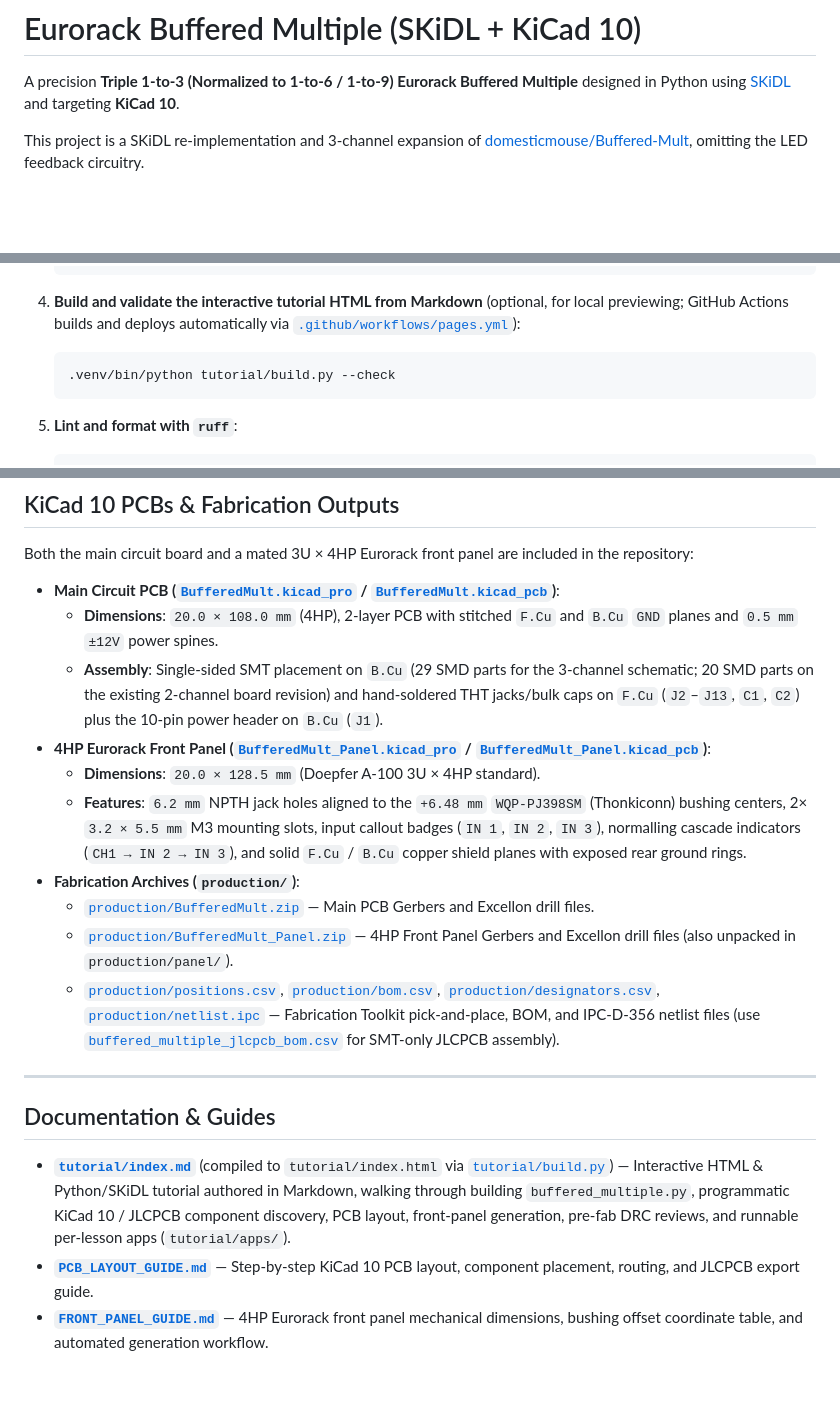
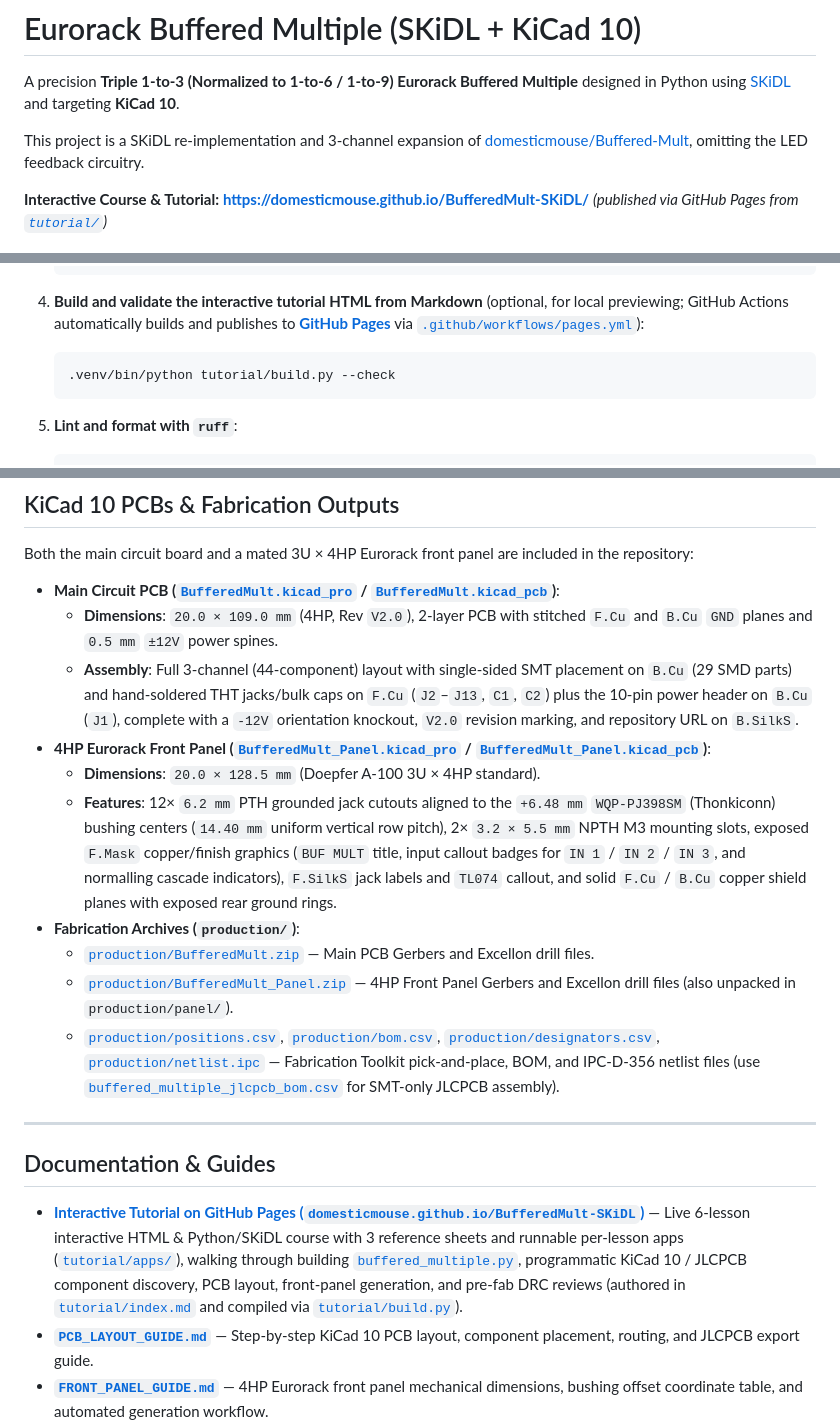
Before and after one commit to domesticmouse/BufferedMult-SKiDL, a Markdown page: README.md, 3 parts joined by grey strips. Rendered like a GitHub page; blank space fills up the shorter version.

Commit message:
Update README for V2.0 3-channel PCB layout and link GitHub Pages tutorial
Align the project documentation with the completed 3-channel (44-component, 20.0 x 109.0 mm) main PCB revision and mated 4HP front panel, and surface direct links to the published GitHub Pages interactive tutorial (https://domesticmouse.github.io/BufferedMult-SKiDL/) so readers can access the hosted course without building it locally.

````diff
--- a/README.md
+++ b/README.md
@@ -3,6 +3,8 @@
 A precision **Triple 1-to-3 (Normalized to 1-to-6 / 1-to-9) Eurorack Buffered Multiple** designed in Python using [SKiDL](https://devbisme.github.io/skidl/) and targeting **KiCad 10**.
 
 This project is a SKiDL re-implementation and 3-channel expansion of [domesticmouse/Buffered-Mult](https://github.com/domesticmouse/Buffered-Mult), omitting the LED feedback circuitry.
+
+**Interactive Course & Tutorial:** [**https://domesticmouse.github.io/BufferedMult-SKiDL/**](https://domesticmouse.github.io/BufferedMult-SKiDL/) *(published via GitHub Pages from [`tutorial/`](tutorial/))*
 
 ![A ray traced image of the Buffered Multiple PCB](BufferedMult.png)
 
@@ -109,7 +111,7 @@ The design separates **SMT components** (factory-assembled on `B.Cu` by JLCPCB)
        --drc
    ```
 
-4. **Build and validate the interactive tutorial HTML from Markdown** (optional, for local previewing; GitHub Actions builds and deploys automatically via [`.github/workflows/pages.yml`](.github/workflows/pages.yml)):
+4. **Build and validate the interactive tutorial HTML from Markdown** (optional, for local previewing; GitHub Actions automatically builds and publishes to [**GitHub Pages**](https://domesticmouse.github.io/BufferedMult-SKiDL/) via [`.github/workflows/pages.yml`](.github/workflows/pages.yml)):
    ```bash
    .venv/bin/python tutorial/build.py --check
    ```
@@ -138,11 +140,11 @@ Running `buffered_multiple.py` produces:
 Both the main circuit board and a mated 3U × 4HP Eurorack front panel are included in the repository:
 
 - **Main Circuit PCB ([`BufferedMult.kicad_pro`](BufferedMult.kicad_pro) / [`BufferedMult.kicad_pcb`](BufferedMult.kicad_pcb))**:
-  - **Dimensions**: `20.0 × 108.0 mm` (4HP), 2-layer PCB with stitched `F.Cu` and `B.Cu` `GND` planes and `0.5 mm` `±12V` power spines.
-  - **Assembly**: Single-sided SMT placement on `B.Cu` (29 SMD parts for the 3-channel schematic; 20 SMD parts on the existing 2-channel board revision) and hand-soldered THT jacks/bulk caps on `F.Cu` (`J2`–`J13`, `C1`, `C2`) plus the 10-pin power header on `B.Cu` (`J1`).
+  - **Dimensions**: `20.0 × 109.0 mm` (4HP, Rev `V2.0`), 2-layer PCB with stitched `F.Cu` and `B.Cu` `GND` planes and `0.5 mm` `±12V` power spines.
+  - **Assembly**: Full 3-channel (44-component) layout with single-sided SMT placement on `B.Cu` (29 SMD parts) and hand-soldered THT jacks/bulk caps on `F.Cu` (`J2`–`J13`, `C1`, `C2`) plus the 10-pin power header on `B.Cu` (`J1`), complete with a `-12V` orientation knockout, `V2.0` revision marking, and repository URL on `B.SilkS`.
 - **4HP Eurorack Front Panel ([`BufferedMult_Panel.kicad_pro`](BufferedMult_Panel.kicad_pro) / [`BufferedMult_Panel.kicad_pcb`](BufferedMult_Panel.kicad_pcb))**:
   - **Dimensions**: `20.0 × 128.5 mm` (Doepfer A-100 3U × 4HP standard).
-  - **Features**: `6.2 mm` NPTH jack holes aligned to the `+6.48 mm` `WQP-PJ398SM` (Thonkiconn) bushing centers, 2× `3.2 × 5.5 mm` M3 mounting slots, input callout badges (`IN 1`, `IN 2`, `IN 3`), normalling cascade indicators (`CH1 → IN 2 → IN 3`), and solid `F.Cu` / `B.Cu` copper shield planes with exposed rear ground rings.
+  - **Features**: 12× `6.2 mm` PTH grounded jack cutouts aligned to the `+6.48 mm` `WQP-PJ398SM` (Thonkiconn) bushing centers (`14.40 mm` uniform vertical row pitch), 2× `3.2 × 5.5 mm` NPTH M3 mounting slots, exposed `F.Mask` copper/finish graphics (`BUF MULT` title, input callout badges for `IN 1` / `IN 2` / `IN 3`, and normalling cascade indicators), `F.SilkS` jack labels and `TL074` callout, and solid `F.Cu` / `B.Cu` copper shield planes with exposed rear ground rings.
 - **Fabrication Archives (`production/`)**:
   - [`production/BufferedMult.zip`](production/BufferedMult.zip) — Main PCB Gerbers and Excellon drill files.
   - [`production/BufferedMult_Panel.zip`](production/BufferedMult_Panel.zip) — 4HP Front Panel Gerbers and Excellon drill files (also unpacked in `production/panel/`).
@@ -152,7 +154,7 @@ Both the main circuit board and a mated 3U × 4HP Eurorack front panel are inclu
 
 ## Documentation & Guides
 
-- **[`tutorial/index.md`](tutorial/index.md)** (compiled to `tutorial/index.html` via [`tutorial/build.py`](tutorial/build.py)) — Interactive HTML & Python/SKiDL tutorial authored in Markdown, walking through building `buffered_multiple.py`, programmatic KiCad 10 / JLCPCB component discovery, PCB layout, front-panel generation, pre-fab DRC reviews, and runnable per-lesson apps (`tutorial/apps/`).
+- **[Interactive Tutorial on GitHub Pages (`domesticmouse.github.io/BufferedMult-SKiDL`)](https://domesticmouse.github.io/BufferedMult-SKiDL/)** — Live 6-lesson interactive HTML & Python/SKiDL course with 3 reference sheets and runnable per-lesson apps ([`tutorial/apps/`](tutorial/apps/)), walking through building [`buffered_multiple.py`](buffered_multiple.py), programmatic KiCad 10 / JLCPCB component discovery, PCB layout, front-panel generation, and pre-fab DRC reviews (authored in [`tutorial/index.md`](tutorial/index.md) and compiled via [`tutorial/build.py`](tutorial/build.py)).
 - **[`PCB_LAYOUT_GUIDE.md`](PCB_LAYOUT_GUIDE.md)** — Step-by-step KiCad 10 PCB layout, component placement, routing, and JLCPCB export guide.
 - **[`FRONT_PANEL_GUIDE.md`](FRONT_PANEL_GUIDE.md)** — 4HP Eurorack front panel mechanical dimensions, bushing offset coordinate table, and automated generation workflow.
 - **[`DESIGN_REVIEW.md`](DESIGN_REVIEW.md)** — Full schematic, PCB, DRC, Gerber, and EMC pre-compliance design review report.
````
